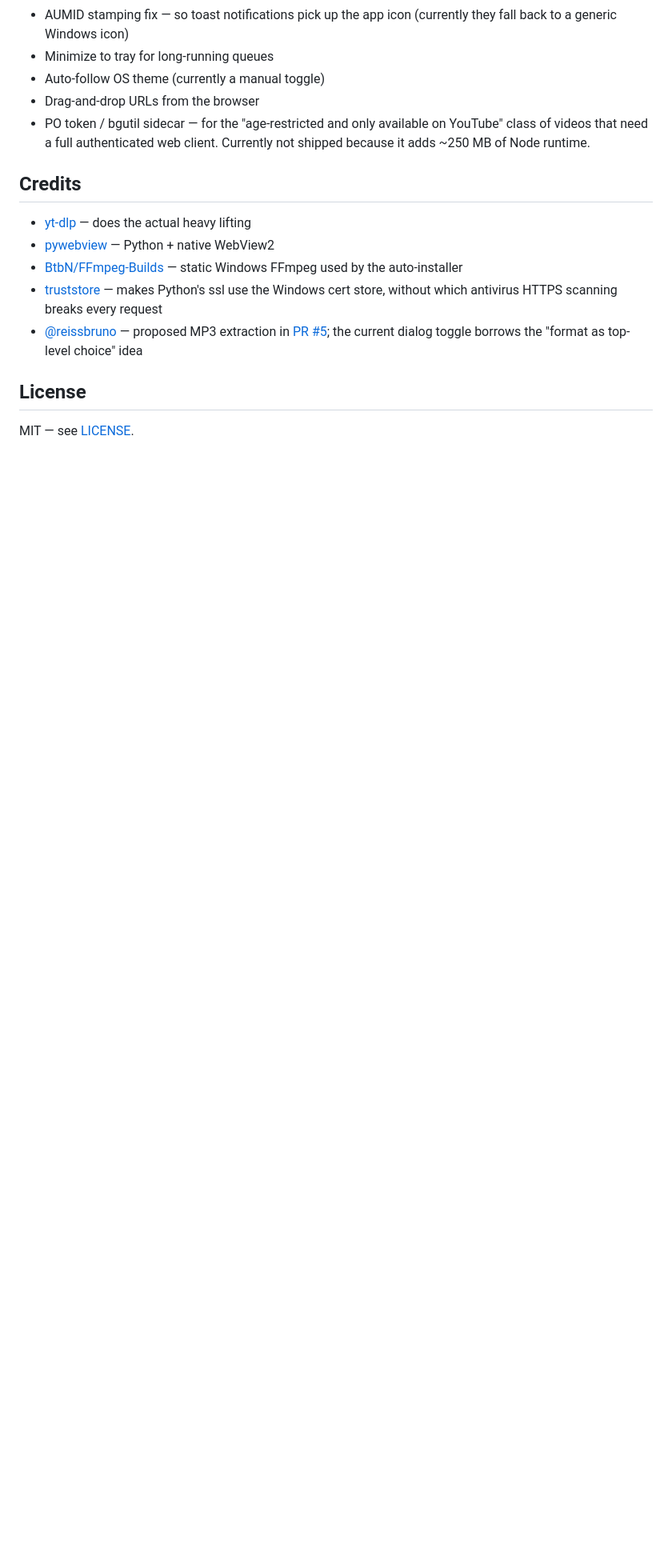
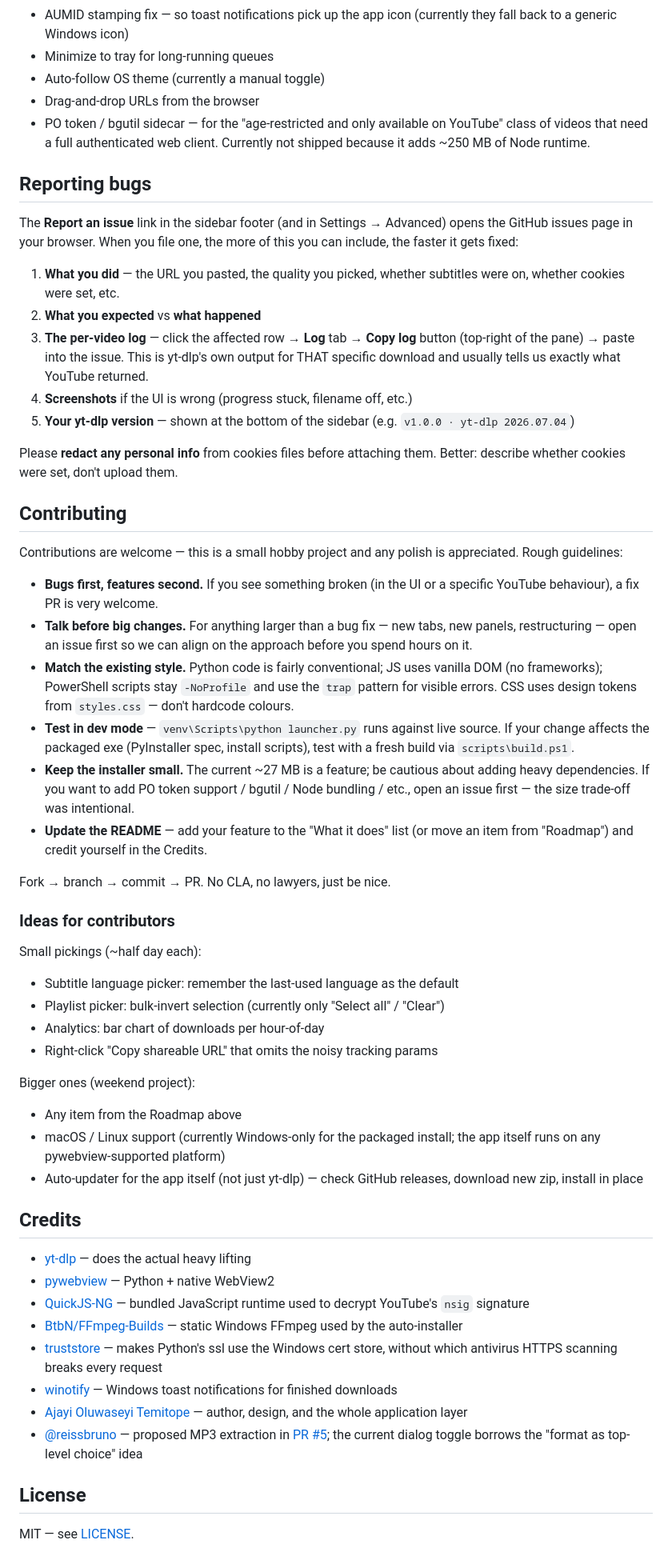
Before and after one commit to Oluwatemmy/Youtube-Downloader, a Markdown page: README.md, the part around one of its changes. Shown at 80% size. Drawn GitHub-style; blank space fills up the shorter version.

```diff
--- a/README.md
+++ b/README.md
@@ -319,15 +350,83 @@ Rough order of what's next:
   on YouTube" class of videos that need a full authenticated web client.
   Currently not shipped because it adds ~250 MB of Node runtime.
 
+## Reporting bugs
+
+The **Report an issue** link in the sidebar footer (and in Settings →
+Advanced) opens the GitHub issues page in your browser. When you file
+one, the more of this you can include, the faster it gets fixed:
+
+1. **What you did** — the URL you pasted, the quality you picked, whether
+   subtitles were on, whether cookies were set, etc.
+2. **What you expected** vs **what happened**
+3. **The per-video log** — click the affected row → **Log** tab → **Copy
+   log** button (top-right of the pane) → paste into the issue. This is
+   yt-dlp's own output for THAT specific download and usually tells us
+   exactly what YouTube returned.
+4. **Screenshots** if the UI is wrong (progress stuck, filename off, etc.)
+5. **Your yt-dlp version** — shown at the bottom of the sidebar
+   (e.g. `v1.0.0 · yt-dlp 2026.07.04`)
+
+Please **redact any personal info** from cookies files before attaching
+them. Better: describe whether cookies were set, don't upload them.
+
+## Contributing
+
+Contributions are welcome — this is a small hobby project and any polish
+is appreciated. Rough guidelines:
+
+- **Bugs first, features second.** If you see something broken (in the UI
+  or a specific YouTube behaviour), a fix PR is very welcome.
+- **Talk before big changes.** For anything larger than a bug fix — new
+  tabs, new panels, restructuring — open an issue first so we can align
+  on the approach before you spend hours on it.
+- **Match the existing style.** Python code is fairly conventional; JS
+  uses vanilla DOM (no frameworks); PowerShell scripts stay `-NoProfile`
+  and use the `trap` pattern for visible errors. CSS uses design tokens
+  from `styles.css` — don't hardcode colours.
+- **Test in dev mode** — `venv\Scripts\python launcher.py` runs against
+  live source. If your change affects the packaged exe (PyInstaller spec,
+  install scripts), test with a fresh build via `scripts\build.ps1`.
+- **Keep the installer small.** The current ~27 MB is a feature; be
+  cautious about adding heavy dependencies. If you want to add PO token
+  support / bgutil / Node bundling / etc., open an issue first — the
+  size trade-off was intentional.
+- **Update the README** — add your feature to the "What it does" list
+  (or move an item from "Roadmap") and credit yourself in the Credits.
+
+Fork → branch → commit → PR. No CLA, no lawyers, just be nice.
+
+### Ideas for contributors
+
+Small pickings (~half day each):
+- Subtitle language picker: remember the last-used language as the default
+- Playlist picker: bulk-invert selection (currently only "Select all" /
+  "Clear")
+- Analytics: bar chart of downloads per hour-of-day
+- Right-click "Copy shareable URL" that omits the noisy tracking params
+
+Bigger ones (weekend project):
+- Any item from the Roadmap above
+- macOS / Linux support (currently Windows-only for the packaged install;
+  the app itself runs on any pywebview-supported platform)
+- Auto-updater for the app itself (not just yt-dlp) — check GitHub
+  releases, download new zip, install in place
+
 ## Credits
 
 - [yt-dlp](https://github.com/yt-dlp/yt-dlp) — does the actual heavy lifting
 - [pywebview](https://pywebview.flowrl.com/) — Python + native WebView2
+- [QuickJS-NG](https://github.com/quickjs-ng/quickjs) — bundled JavaScript
+  runtime used to decrypt YouTube's `nsig` signature
 - [BtbN/FFmpeg-Builds](https://github.com/BtbN/FFmpeg-Builds) — static
   Windows FFmpeg used by the auto-installer
 - [truststore](https://truststore.readthedocs.io/) — makes Python's ssl use
   the Windows cert store, without which antivirus HTTPS scanning breaks
   every request
+- [winotify](https://pypi.org/project/winotify/) — Windows toast
+  notifications for finished downloads
+- [Ajayi Oluwaseyi Temitope](https://github.com/Oluwatemmy) — author,
+  design, and the whole application layer
 - [@reissbruno](https://github.com/reissbruno) — proposed MP3 extraction in
   [PR #5](https://github.com/Oluwatemmy/Youtube-Downloader/pull/5); the
   current dialog toggle borrows the "format as top-level choice" idea
```
Also changed, not shown: other parts of README.md (+31 -0 lines).
